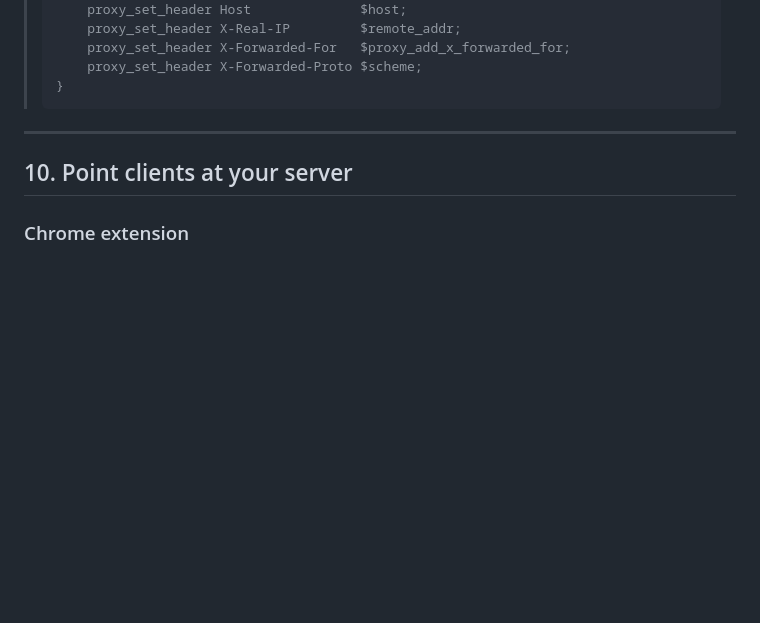
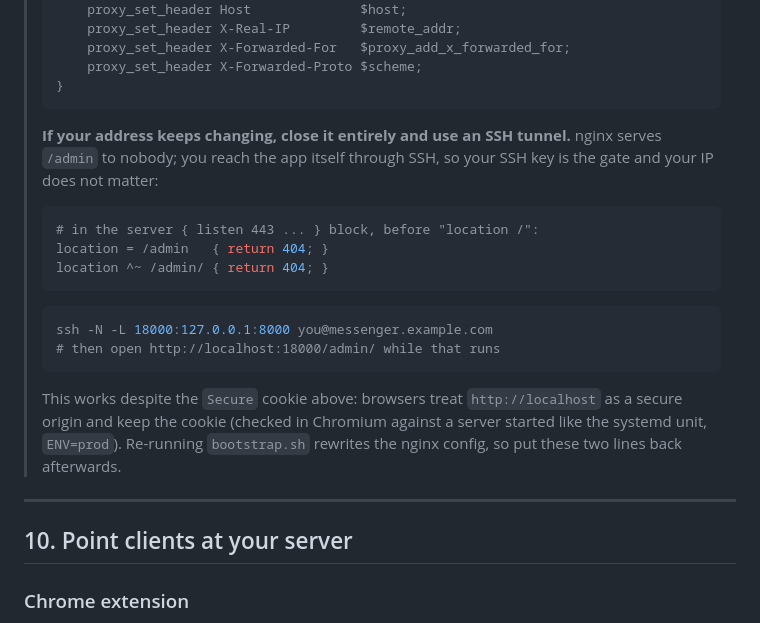
Before and after one commit to Eisern/wsmessenger, a Markdown page: docs/self-hosting.md, the part around the change. GitHub-like rendering; blank space fills up the shorter version.

Commit message:
docs(self-host): close the admin panel to the internet, reach it over SSH
For an operator whose address keeps changing, an IP allowlist does not
work. Two nginx lines return 404 for /admin, and the panel is reached
through an SSH tunnel to the app itself, so the SSH key is the gate.
The Secure session cookie survives on http://localhost - checked in
Chromium against a server started like the systemd unit, ENV=prod.

Co-Authored-By: Claude Opus 5.5 <noreply@anthropic.com>

````diff
--- a/docs/self-hosting.md
+++ b/docs/self-hosting.md
@@ -609,6 +609,27 @@ inserting a row into `admin_users`.
 >     proxy_set_header X-Forwarded-Proto $scheme;
 > }
 > ```
+>
+> **If your address keeps changing, close it entirely and use an SSH tunnel.**
+> nginx serves `/admin` to nobody; you reach the app itself through SSH,
+> so your SSH key is the gate and your IP does not matter:
+>
+> ```nginx
+> # in the server { listen 443 ... } block, before "location /":
+> location = /admin   { return 404; }
+> location ^~ /admin/ { return 404; }
+> ```
+>
+> ```sh
+> ssh -N -L 18000:127.0.0.1:8000 you@messenger.example.com
+> # then open http://localhost:18000/admin/ while that runs
+> ```
+>
+> This works despite the `Secure` cookie above: browsers treat
+> `http://localhost` as a secure origin and keep the cookie (checked in
+> Chromium against a server started like the systemd unit, `ENV=prod`).
+> Re-running `bootstrap.sh` rewrites the nginx config, so put these two
+> lines back afterwards.
 
 ---
 
````
